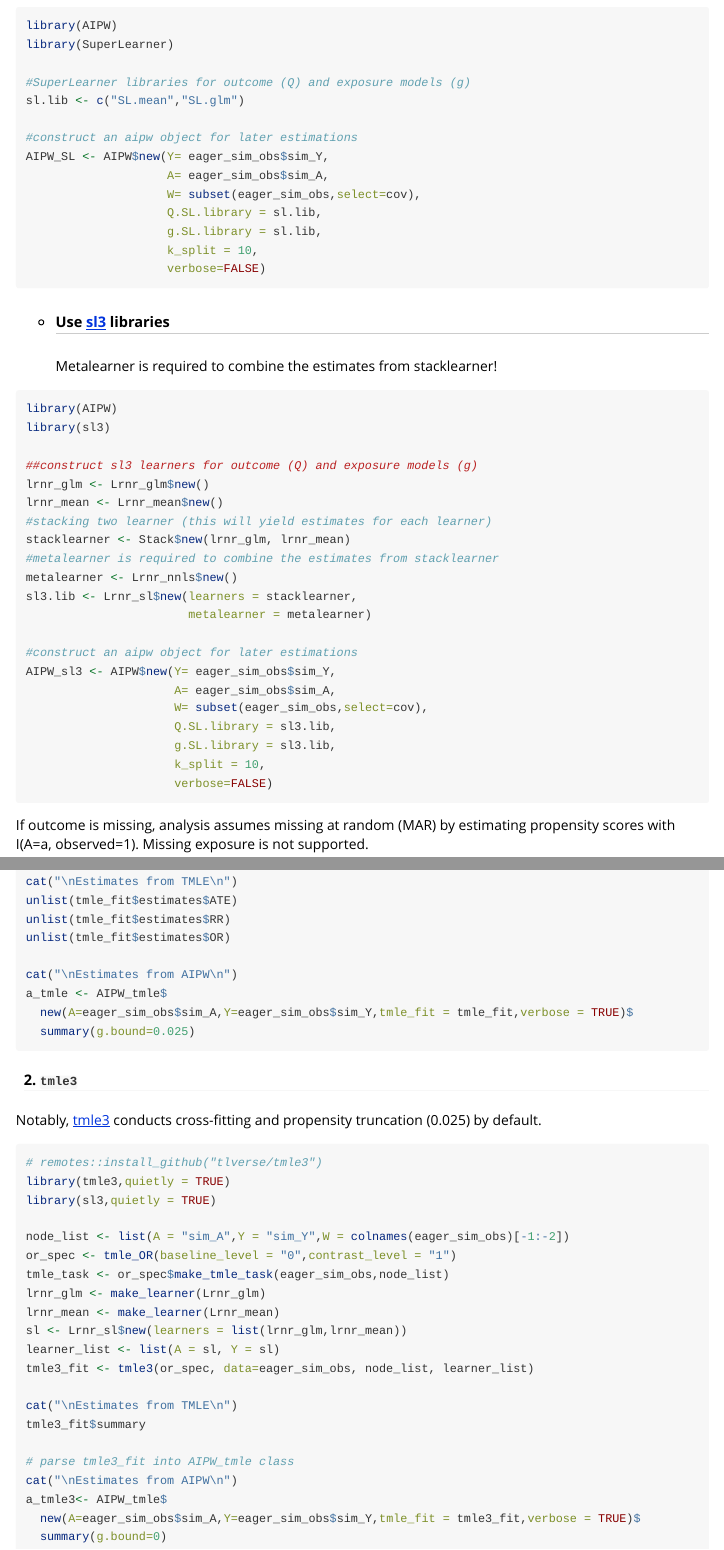
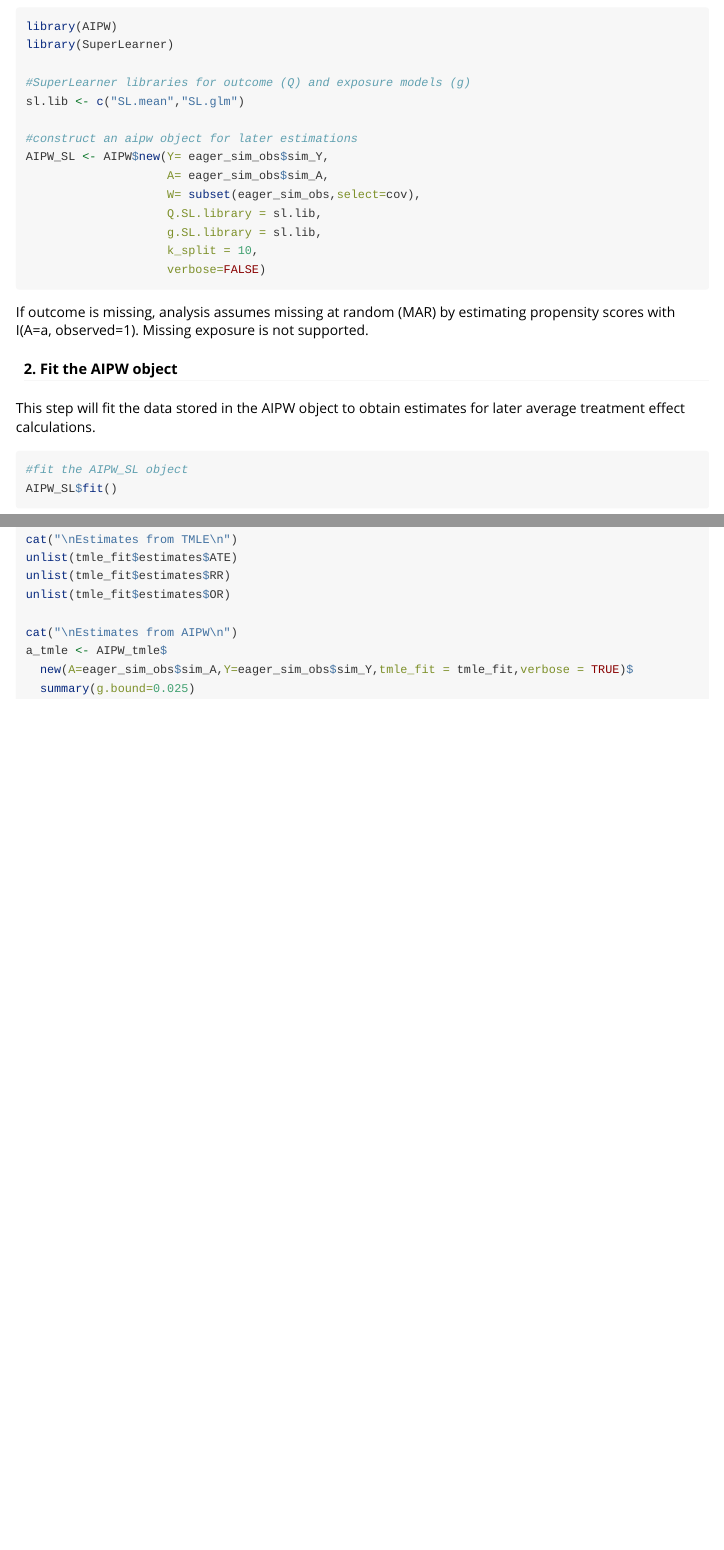
Before and after one commit to yqzhong7/AIPW, an R Markdown document (vignettes/AIPW.Rmd): the page in a window 1100 px wide, from 1590 px down before the commit and from 1550 px down after it, so that both start at the same text, and a second part further down, joined at a grey line. Rendered offline with R 4.5, knitr and Pandoc, with nearby package versions; some code elsewhere in the file could not run offline; long lines of code are wrapped.

Commit message:
remove sl3 and tmle3 for cran

````diff
--- a/R/AIPW.R
+++ b/R/AIPW.R
@@ -236,7 +215,7 @@ AIPW <- R6::R6Class(
       }
       #check if SuperLearner and/or sl3 library is loaded
       if (!any(names(sessionInfo()$otherPkgs) %in% c("SuperLearner","sl3"))){
-        warning("Either `SuperLearner` or `sl3` package is not loaded.")
+        warning("`SuperLearner` package is not loaded.")
       }
       #-------check if future.apply is loaded otherwise lapply would be used.------#
       if (any(names(sessionInfo()$otherPkgs) %in% c("future.apply"))){
--- a/vignettes/AIPW.Rmd
+++ b/vignettes/AIPW.Rmd
@@ -100,32 +99,6 @@ AIPW_SL <- AIPW$new(Y= eager_sim_obs$sim_Y,
                     g.SL.library = sl.lib,
                     k_split = 10,
                     verbose=FALSE)
-```
-
-  * ##### Use [sl3](https://tlverse.org/sl3/index.html) libraries
-Metalearner is required to combine the estimates from stacklearner!
-```{r sl3, eval=F}
-library(AIPW)
-library(sl3)
-
-##construct sl3 learners for outcome (Q) and exposure models (g)
-lrnr_glm <- Lrnr_glm$new()
-lrnr_mean <- Lrnr_mean$new()
-#stacking two learner (this will yield estimates for each learner)
-stacklearner <- Stack$new(lrnr_glm, lrnr_mean)
-#metalearner is required to combine the estimates from stacklearner
-metalearner <- Lrnr_nnls$new()
-sl3.lib <- Lrnr_sl$new(learners = stacklearner,
-                       metalearner = metalearner)
-
-#construct an aipw object for later estimations
-AIPW_sl3 <- AIPW$new(Y= eager_sim_obs$sim_Y,
-                     A= eager_sim_obs$sim_A,
-                     W= subset(eager_sim_obs,select=cov),
-                     Q.SL.library = sl3.lib,
-                     g.SL.library = sl3.lib,
-                     k_split = 10,
-                     verbose=FALSE)
 ```
 
 If outcome is missing, analysis assumes missing at random (MAR) by estimating propensity scores with I(A=a, observed=1). Missing exposure is not supported.
@@ -217,31 +190,3 @@ a_tmle <- AIPW_tmle$
   new(A=eager_sim_obs$sim_A,Y=eager_sim_obs$sim_Y,tmle_fit = tmle_fit,verbose = TRUE)$
   summary(g.bound=0.025)
 ```
-
-#### 2. <a id="tmle3"></a> `tmle3`
-
-Notably, [tmle3](https://github.com/tlverse/tmle3) conducts cross-fitting and propensity truncation (0.025) by default.
-
-```{r tmle3, eval=F}
-# remotes::install_github("tlverse/tmle3")
-library(tmle3,quietly = TRUE)
-library(sl3,quietly = TRUE)
-
-node_list <- list(A = "sim_A",Y = "sim_Y",W = colnames(eager_sim_obs)[-1:-2])
-or_spec <- tmle_OR(baseline_level = "0",contrast_level = "1")
-tmle_task <- or_spec$make_tmle_task(eager_sim_obs,node_list)
-lrnr_glm <- make_learner(Lrnr_glm)
-lrnr_mean <- make_learner(Lrnr_mean)
-sl <- Lrnr_sl$new(learners = list(lrnr_glm,lrnr_mean))
-learner_list <- list(A = sl, Y = sl)
-tmle3_fit <- tmle3(or_spec, data=eager_sim_obs, node_list, learner_list)
-
-cat("\nEstimates from TMLE\n")
-tmle3_fit$summary
-
-# parse tmle3_fit into AIPW_tmle class
-cat("\nEstimates from AIPW\n")
-a_tmle3<- AIPW_tmle$
-  new(A=eager_sim_obs$sim_A,Y=eager_sim_obs$sim_Y,tmle_fit = tmle3_fit,verbose = TRUE)$
-  summary(g.bound=0)
-```
````
Also changed, not shown: R/AIPW_tmle.R (+1 -29 lines), R/aipw_wrapper.R (+2 -2 lines), R/AIPW.R (27 more changed lines), vignettes/AIPW.Rmd (1 more changed lines), 10 other files.
